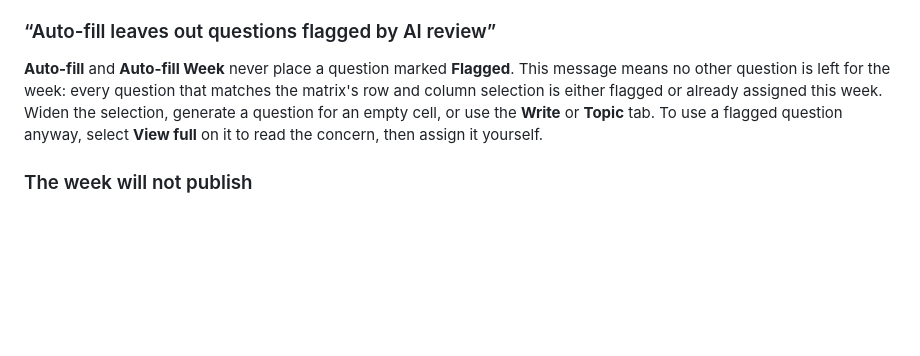
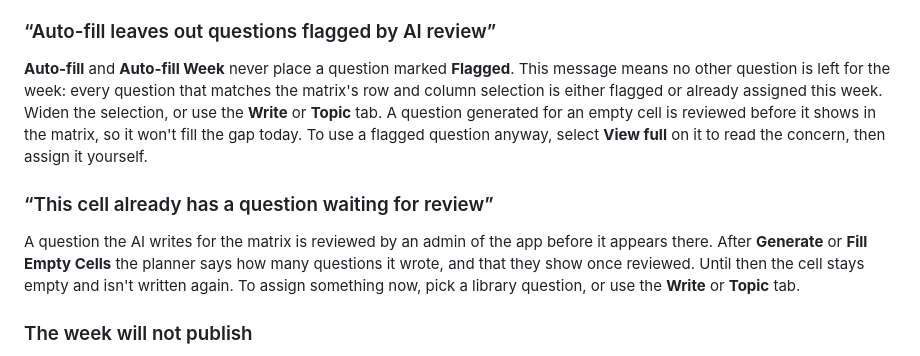
Before and after one commit to tonyisup/break-the-ice, a Markdown page: docs/team-prompts/how-to-schedule-team-prompts.md, the part around the change. GitHub-like rendering; blank space fills up the shorter version.

```diff
--- a/docs/team-prompts/how-to-schedule-team-prompts.md
+++ b/docs/team-prompts/how-to-schedule-team-prompts.md
@@ -119,9 +119,18 @@ planner and pick one of the days the week shows.
 **Auto-fill** and **Auto-fill Week** never place a question marked **Flagged**.
 This message means no other question is left for the week: every question that
 matches the matrix's row and column selection is either flagged or already
-assigned this week. Widen the selection, generate a question for an empty cell,
-or use the **Write** or **Topic** tab. To use a flagged question anyway, select
+assigned this week. Widen the selection, or use the **Write** or **Topic** tab.
+A question generated for an empty cell is reviewed before it shows in the
+matrix, so it won't fill the gap today. To use a flagged question anyway, select
 **View full** on it to read the concern, then assign it yourself.
+
+### “This cell already has a question waiting for review”
+
+A question the AI writes for the matrix is reviewed by an admin of the app
+before it appears there. After **Generate** or **Fill Empty Cells** the planner
+says how many questions it wrote, and that they show once reviewed. Until then
+the cell stays empty and isn't written again. To assign something now, pick a
+library question, or use the **Write** or **Topic** tab.
 
 ### The week will not publish
 
```
Also changed, not shown: README.md (+16 -9 lines), TODOS.md (+2 -2 lines).
